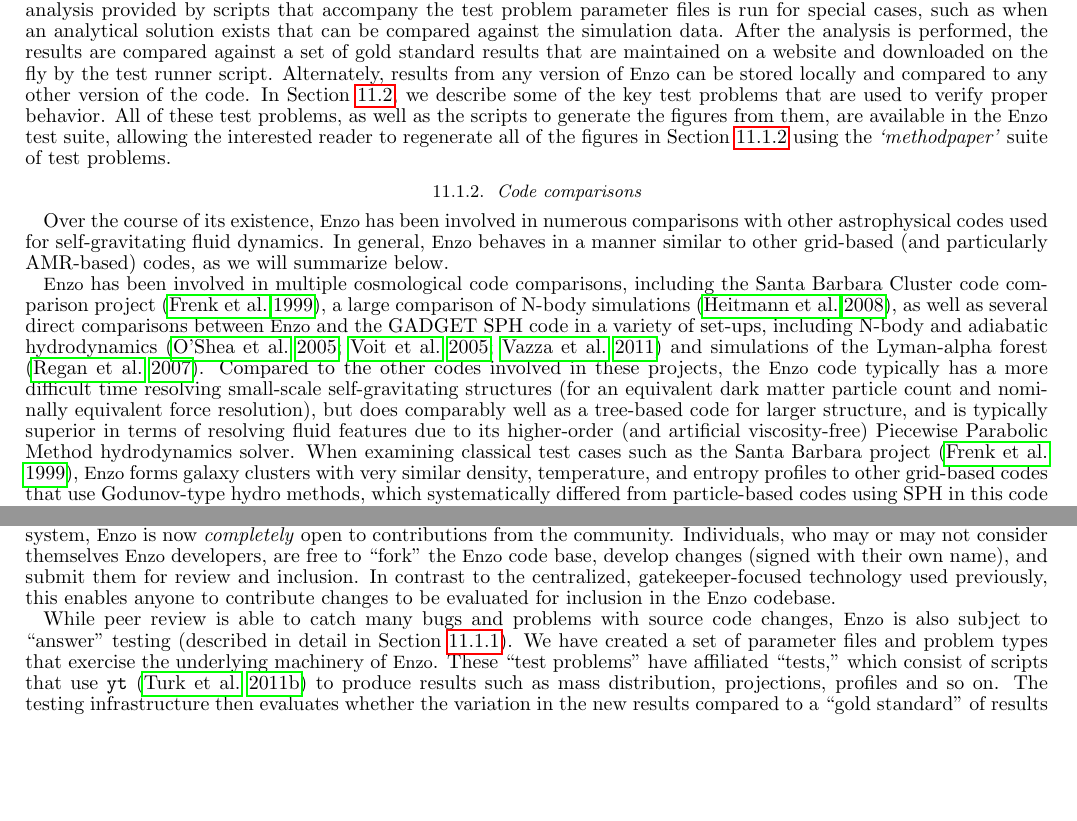
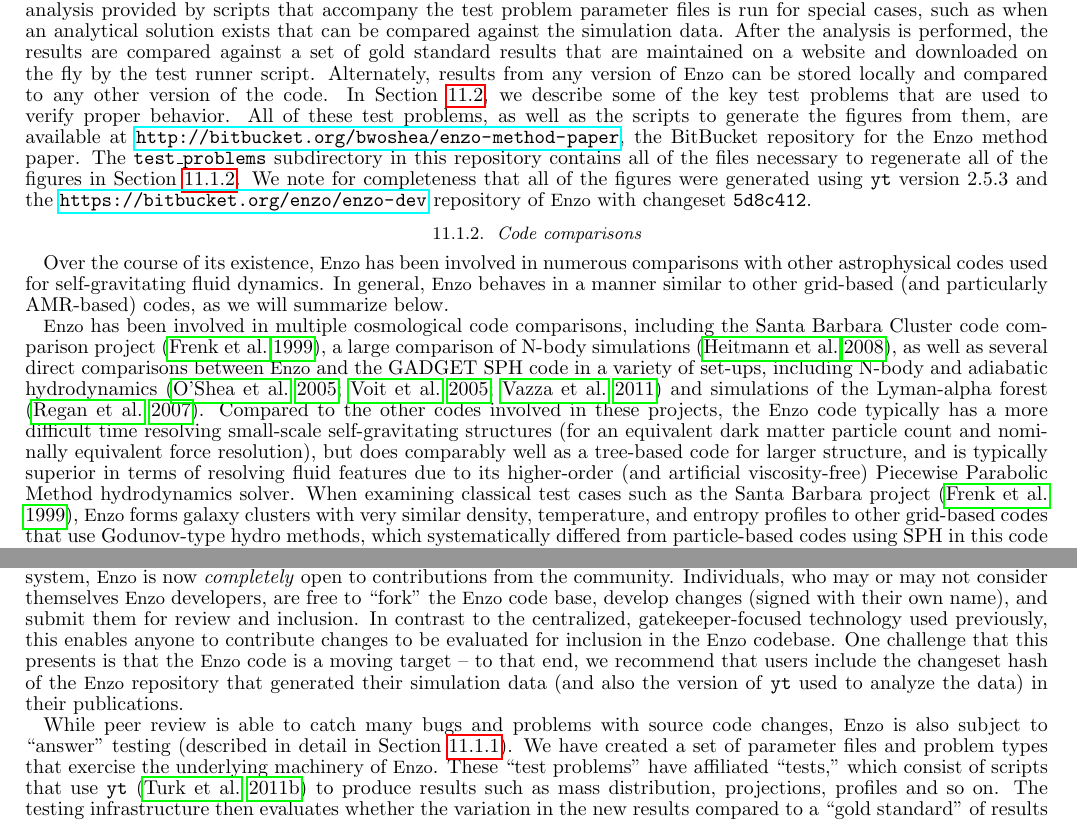
Before and after one commit to enzo-project/enzo-method-paper, a LaTeX document (ms.tex, which reads development.tex, tests-vandv.tex): two parts of pages 33 and 53 of 59, joined at a grey line, cut so that both start at the same text, the shorter picture padded with empty space. Compiled offline with pdfLaTeX.

Commit message:
added matt's changes.

```diff
--- a/development.tex
+++ b/development.tex
@@ -83,7 +83,11 @@ are free to ``fork'' the \enzo\ code base, develop changes (signed
 with their own name), and submit them for review and inclusion.  In
 contrast to the centralized, gatekeeper-focused technology used
 previously, this enables anyone to contribute changes to be evaluated
-for inclusion in the \enzo\ codebase.
+for inclusion in the \enzo\ codebase.  One challenge that this
+presents is that the \enzo\ code is a moving target -- to that end, we
+recommend that users include the changeset hash of the \enzo\
+repository that generated their simulation data (and also the version
+of \texttt{yt} used to analyze the data) in their publications.
 
 While peer review is able to catch many bugs and problems with source
 code changes, \enzo\ is also subject to ``answer'' testing (described
--- a/tests-vandv.tex
+++ b/tests-vandv.tex
@@ -57,9 +57,14 @@ locally and compared to any other version of the code.  In
 Section~\ref{sec.tests.problems}, we describe some of the key test
 problems that are used to verify proper behavior.  All of these test
 problems, as well as the scripts to generate the figures from them,
-are available in the \enzo\ test suite, allowing the interested reader
-to regenerate all of the figures in Section~\ref{sec.tests.compare}
-using the \textit{`methodpaper'} suite of test problems.
+are available at \url{http://bitbucket.org/bwoshea/enzo-method-paper},
+the BitBucket repository for the \enzo\ method paper.  The
+\texttt{test\_problems} subdirectory in this repository contains all of
+the files necessary to regenerate all of the figures in
+Section~\ref{sec.tests.compare}.  We note for completeness that all of
+the figures were generated using \texttt{yt} version 2.5.3 and the
+\url{https://bitbucket.org/enzo/enzo-dev} repository of \enzo\ with
+changeset \texttt{5d8c412}.
 
 \subsubsection{Code comparisons}
 \label{sec.tests.compare}
```
